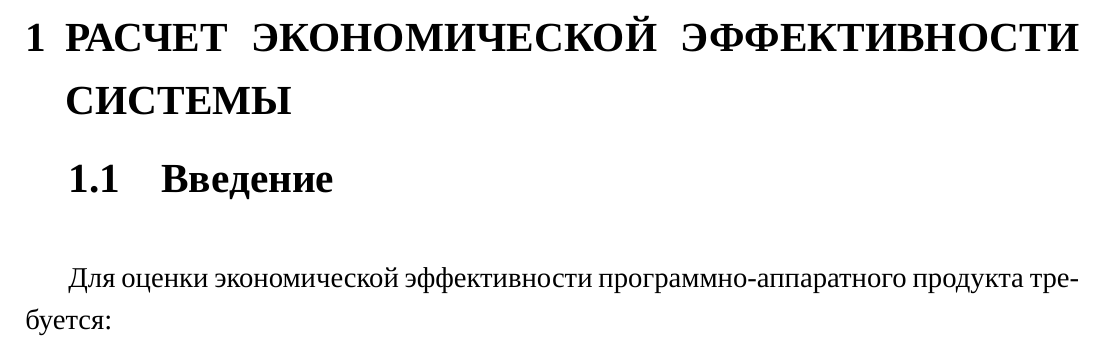
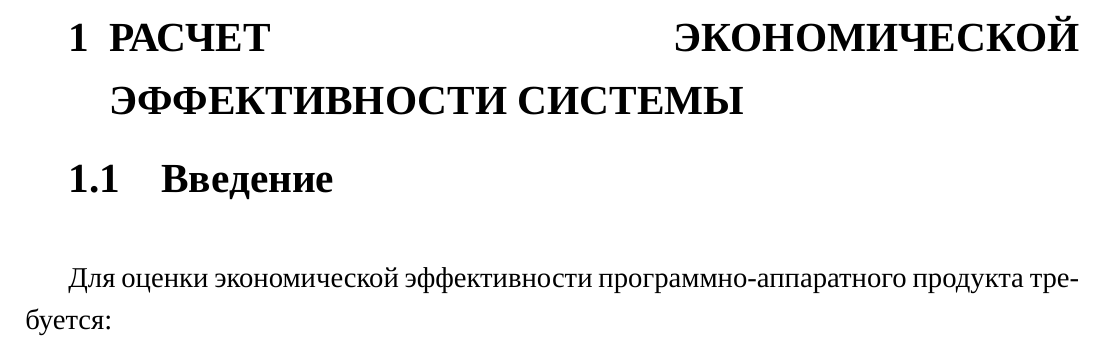
Before and after one commit to dropsonic/thesis, a LaTeX thesis (Docs/thesis.tex): part of page 3 of 4, cut so that both start at the same text. Compiled offline with XeLaTeX; a missing font is replaced by an installed copy or a similar font.

Commit message:
Docs: indent in chapter title

```diff
--- a/Docs/thesis.tex
+++ b/Docs/thesis.tex
@@ -33,7 +33,7 @@
 \usepackage{titlesec}
 \titleformat{\chapter}[hang]{\righthyphenmin62\sloppy\Large\bfseries\MakeUppercase}{\thechapter}{10pt}{}
 \titleformat{\section}[hang]{\Large\bfseries}{\thesection}{1em}{}
-\titlespacing*{\chapter}{0pt}{-30pt}{8pt}
+\titlespacing*{\chapter}{\parindent}{-30pt}{8pt}
 \titlespacing*{\section}{\parindent}{*4}{*4}
 \titlespacing*{\subsection}{\parindent}{*4}{*4}
 
```
Also changed, not shown: Docs/thesis.pdf.
